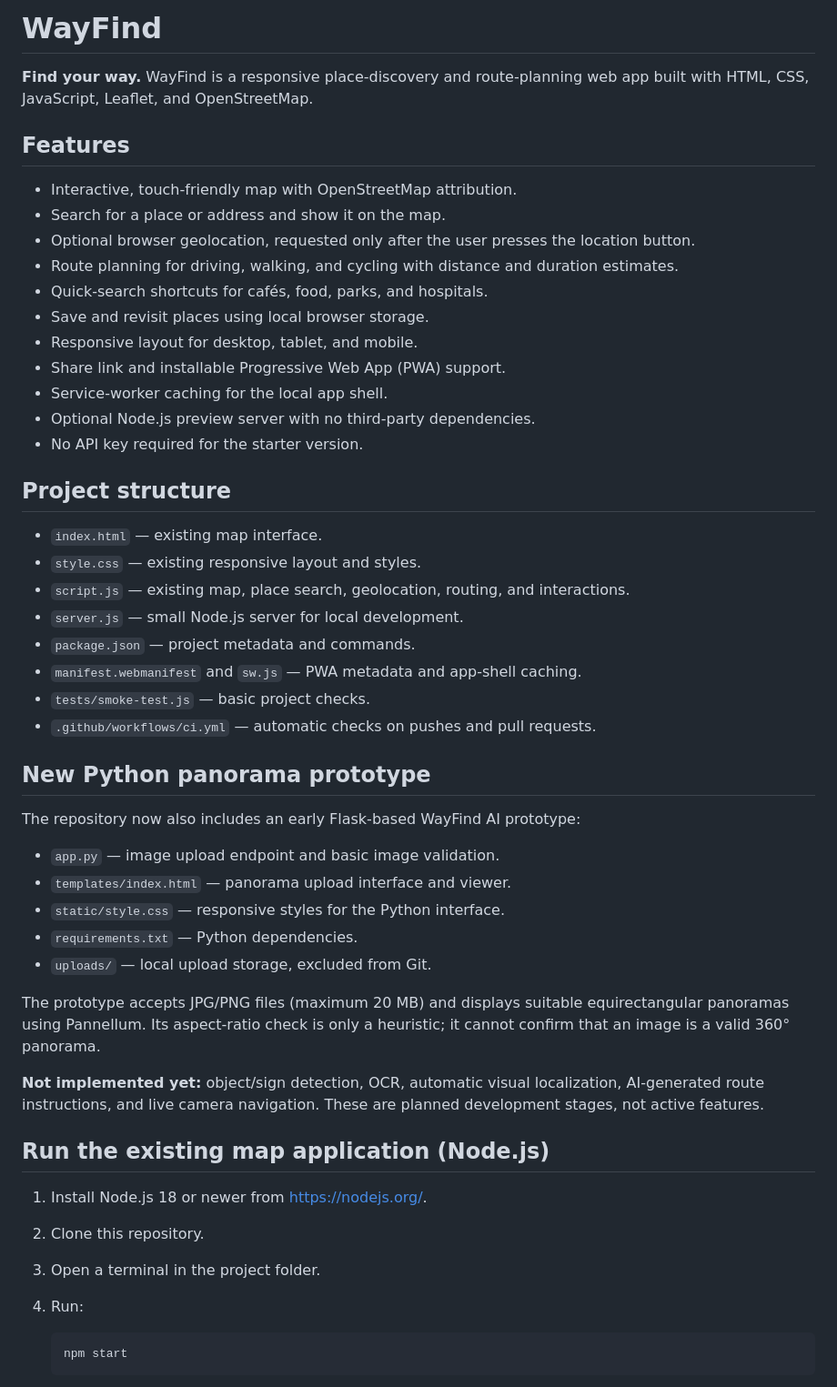
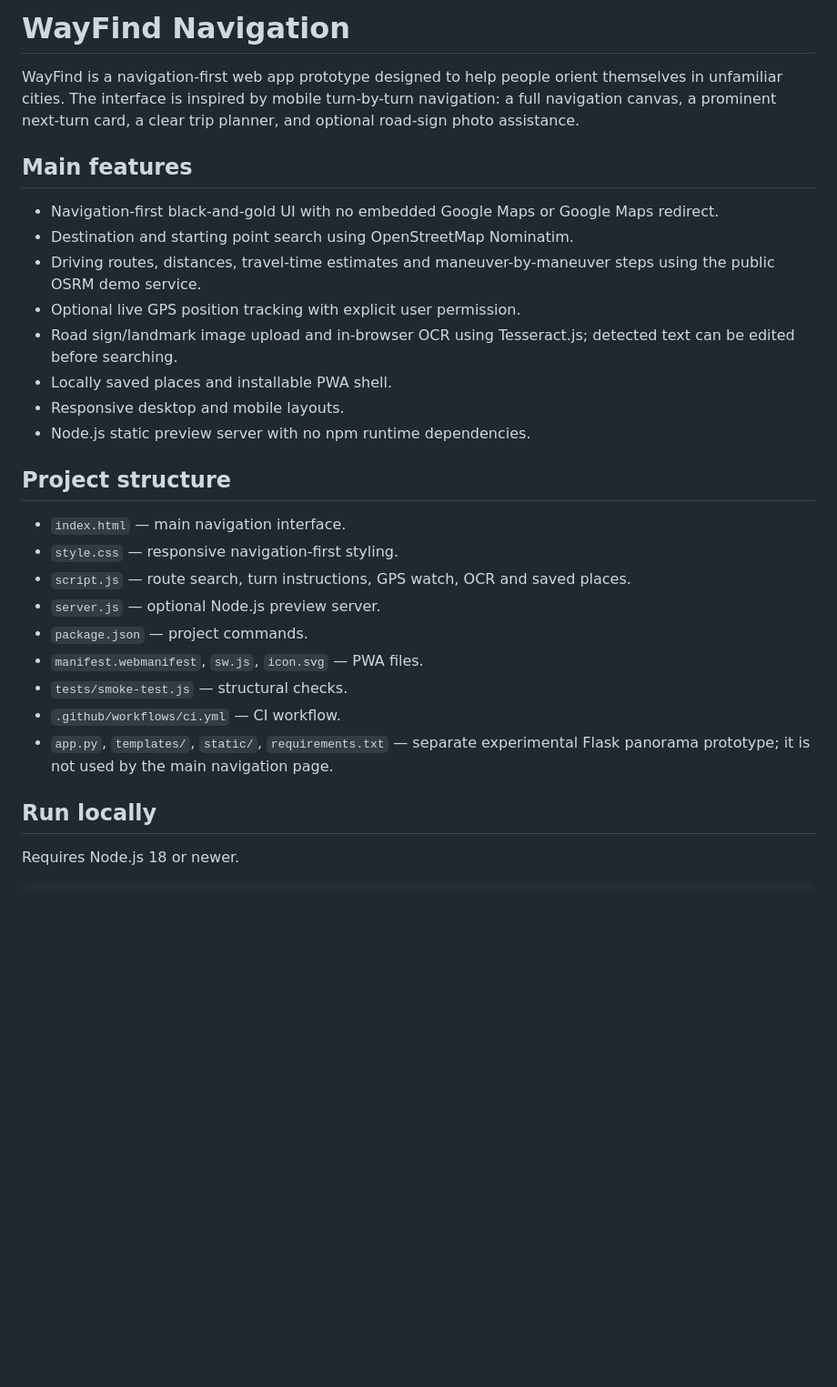
Before and after one commit to S-SAM-02/WayFind, a Markdown page: README.md, the part around one of its changes. Shown at 91% size. Rendered like a GitHub page; blank space fills up the shorter version.

````diff
--- a/README.md
+++ b/README.md
@@ -1,54 +1,31 @@
-# WayFind
+# WayFind Navigation
 
-**Find your way.** WayFind is a responsive place-discovery and route-planning web app built with HTML, CSS, JavaScript, Leaflet, and OpenStreetMap.
+WayFind is a navigation-first web app prototype designed to help people orient themselves in unfamiliar cities. The interface is inspired by mobile turn-by-turn navigation: a full navigation canvas, a prominent next-turn card, a clear trip planner, and optional road-sign photo assistance.
 
-## Features
+## Main features
 
-- Interactive, touch-friendly map with OpenStreetMap attribution.
-- Search for a place or address and show it on the map.
-- Optional browser geolocation, requested only after the user presses the location button.
-- Route planning for driving, walking, and cycling with distance and duration estimates.
-- Quick-search shortcuts for cafés, food, parks, and hospitals.
-- Save and revisit places using local browser storage.
-- Responsive layout for desktop, tablet, and mobile.
-- Share link and installable Progressive Web App (PWA) support.
-- Service-worker caching for the local app shell.
-- Optional Node.js preview server with no third-party dependencies.
-- No API key required for the starter version.
+- Navigation-first black-and-gold UI with no embedded Google Maps or Google Maps redirect.
+- Destination and starting point search using OpenStreetMap Nominatim.
+- Driving routes, distances, travel-time estimates and maneuver-by-maneuver steps using the public OSRM demo service.
+- Optional live GPS position tracking with explicit user permission.
+- Road sign/landmark image upload and in-browser OCR using Tesseract.js; detected text can be edited before searching.
+- Locally saved places and installable PWA shell.
+- Responsive desktop and mobile layouts.
+- Node.js static preview server with no npm runtime dependencies.
 
 ## Project structure
 
-- `index.html` — existing map interface.
-- `style.css` — existing responsive layout and styles.
-- `script.js` — existing map, place search, geolocation, routing, and interactions.
-- `server.js` — small Node.js server for local development.
-- `package.json` — project metadata and commands.
-- `manifest.webmanifest` and `sw.js` — PWA metadata and app-shell caching.
-- `tests/smoke-test.js` — basic project checks.
-- `.github/workflows/ci.yml` — automatic checks on pushes and pull requests.
+- `index.html` — main navigation interface.
+- `style.css` — responsive navigation-first styling.
+- `script.js` — route search, turn instructions, GPS watch, OCR and saved places.
+- `server.js` — optional Node.js preview server.
+- `package.json` — project commands.
+- `manifest.webmanifest`, `sw.js`, `icon.svg` — PWA files.
+- `tests/smoke-test.js` — structural checks.
+- `.github/workflows/ci.yml` — CI workflow.
+- `app.py`, `templates/`, `static/`, `requirements.txt` — separate experimental Flask panorama prototype; it is not used by the main navigation page.
 
-## New Python panorama prototype
+## Run locally
 
-The repository now also includes an early Flask-based WayFind AI prototype:
+Requires Node.js 18 or newer.
 
-- `app.py` — image upload endpoint and basic image validation.
-- `templates/index.html` — panorama upload interface and viewer.
-- `static/style.css` — responsive styles for the Python interface.
-- `requirements.txt` — Python dependencies.
-- `uploads/` — local upload storage, excluded from Git.
-
-The prototype accepts JPG/PNG files (maximum 20 MB) and displays suitable equirectangular panoramas using Pannellum. Its aspect-ratio check is only a heuristic; it cannot confirm that an image is a valid 360° panorama.
-
-**Not implemented yet:** object/sign detection, OCR, automatic visual localization, AI-generated route instructions, and live camera navigation. These are planned development stages, not active features.
-
-## Run the existing map application (Node.js)
-
-1. Install Node.js 18 or newer from https://nodejs.org/.
-2. Clone this repository.
-3. Open a terminal in the project folder.
-4. Run:
-
-    ```bash
-    npm start
-    ```
-
````
Also changed, not shown: other parts of README.md (+36 -55 lines).
